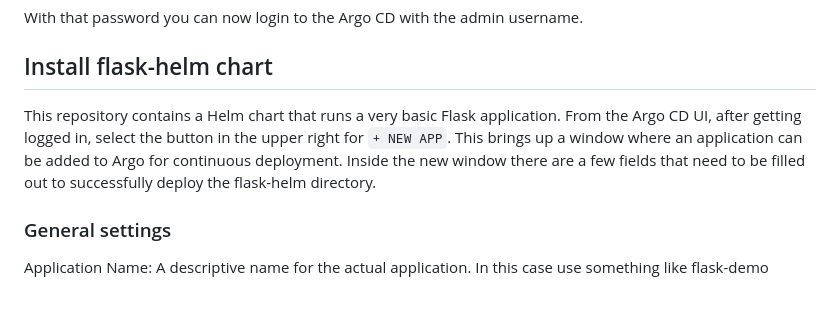
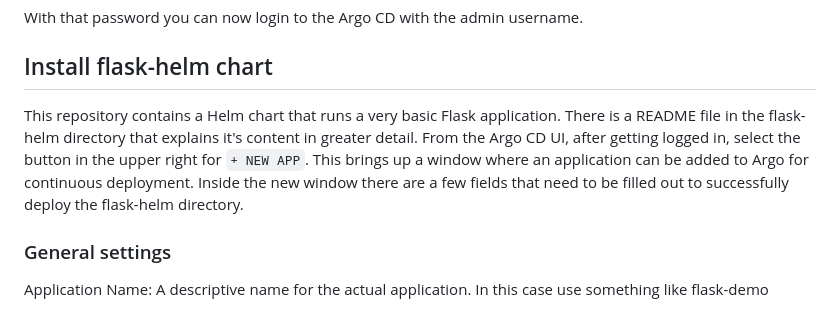
Before and after one commit to sgpearse/k8s-argo-codespace, a Markdown page: README.md, the part around the change. Rendered like a GitHub page.

Commit message:
Update README and add one for the helm-chart

```diff
--- a/README.md
+++ b/README.md
@@ -57,7 +57,7 @@ With that password you can now login to the Argo CD with the admin username.
 
 ## Install flask-helm chart
 
-This repository contains a Helm chart that runs a very basic Flask application. From the Argo CD UI, after getting logged in, select the button in the upper right for `+ NEW APP`. This brings up a window where an application can be added to Argo for continuous deployment. Inside the new window there are a few fields that need to be filled out to successfully deploy the flask-helm directory.
+This repository contains a Helm chart that runs a very basic Flask application. There is a README file in the flask-helm directory that explains it's content in greater detail. From the Argo CD UI, after getting logged in, select the button in the upper right for `+ NEW APP`. This brings up a window where an application can be added to Argo for continuous deployment. Inside the new window there are a few fields that need to be filled out to successfully deploy the flask-helm directory.
 
 ### General settings
 
```
Also changed, not shown: flask-helm/README.md (added, +111 -0 lines).
